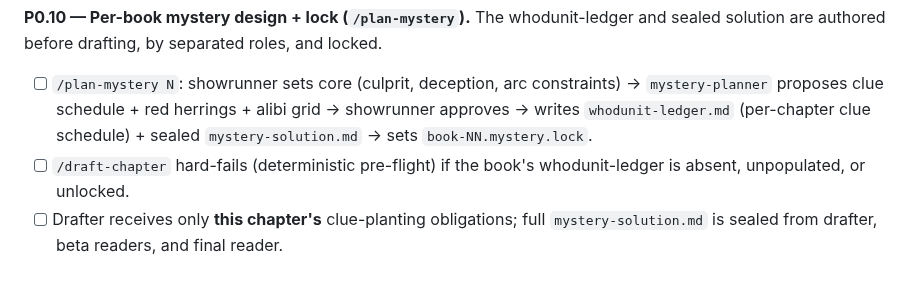
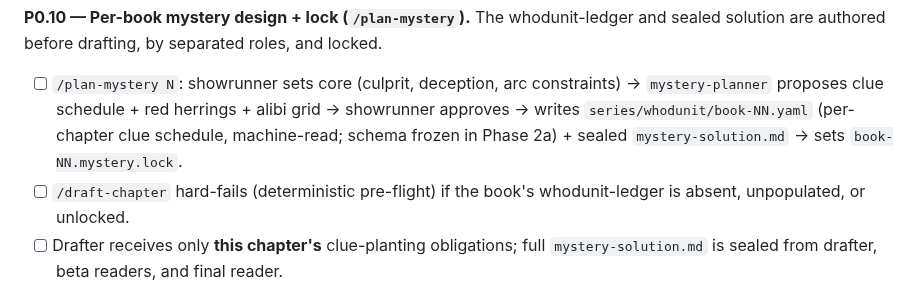
Before and after one commit to bkoh957/penny, a Markdown page: penny-PRD-v3.md, the part around the change. GitHub-like rendering.

```diff
--- a/penny-PRD-v3.md
+++ b/penny-PRD-v3.md
@@ -212,8 +212,9 @@ The whodunit-ledger and sealed solution are authored before drafting, by separat
 roles, and locked.
 - [ ] `/plan-mystery N`: showrunner sets core (culprit, deception, arc
   constraints) → `mystery-planner` proposes clue schedule + red herrings + alibi
-  grid → showrunner approves → writes `whodunit-ledger.md` (per-chapter clue
-  schedule) + sealed `mystery-solution.md` → sets `book-NN.mystery.lock`.
+  grid → showrunner approves → writes `series/whodunit/book-NN.yaml` (per-chapter
+  clue schedule, machine-read; schema frozen in Phase 2a) + sealed
+  `mystery-solution.md` → sets `book-NN.mystery.lock`.
 - [ ] `/draft-chapter` hard-fails (deterministic pre-flight) if the book's
   whodunit-ledger is absent, unpopulated, or unlocked.
 - [ ] Drafter receives only **this chapter's** clue-planting obligations; full
```
Also changed, not shown: penny-design-v3.md (+10 -5 lines).
